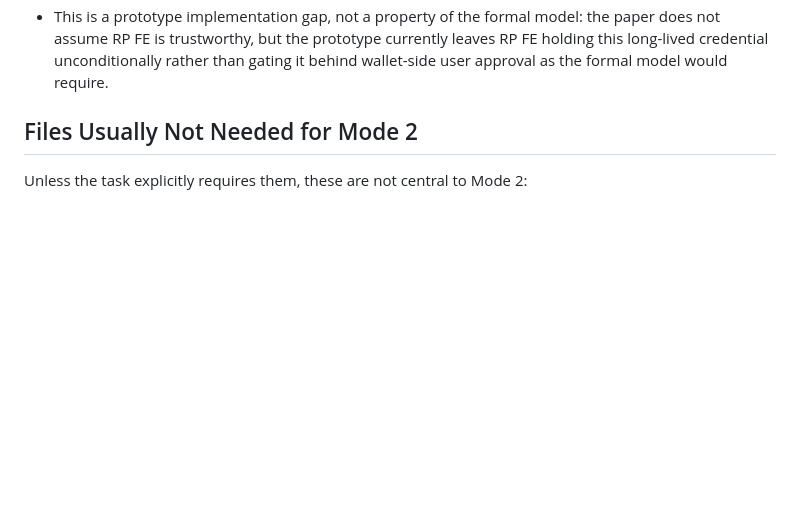
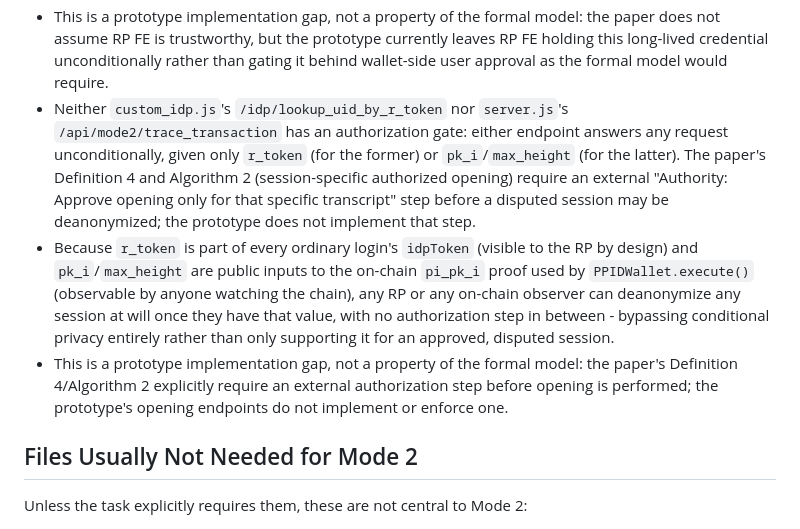
Before and after one commit to mhjung93/google-oidc-demo, a Markdown page: docs/MODE2_FLOW.md, the part around the change. Rendered like a GitHub page; blank space fills up the shorter version.

Commit message:
docs(mode2): record missing authorized-opening gate as a known prototype gap
Neither custom_idp.js's /idp/lookup_uid_by_r_token nor server.js's
/api/mode2/trace_transaction has any authorization check - both answer
any request unconditionally given only r_token or pk_i/max_height. The
paper's Definition 4 and Algorithm 2 require an external "Authority:
Approve opening only for that specific transcript" step before a
disputed session may be deanonymized; the prototype does not implement
it.

r_token is part of every ordinary login's idpToken (visible to the RP
by design), and pk_i/max_height are public inputs to the on-chain
pi_pk_i proof used by PPIDWallet.execute() (observable by anyone
watching the chain) - so any RP or on-chain observer can deanonymize
any session at will with no authorization step, rather than opening
being limited to an approved, disputed session as the formal model
requires. No code changes; documented per user decision to leave this
as a known demo limitation.

```diff
--- a/docs/MODE2_FLOW.md
+++ b/docs/MODE2_FLOW.md
@@ -465,6 +465,9 @@ These are implementation details that are useful for understanding the current p
 - `wallet_agent.js`'s `X-Wallet-Agent-Token` is long-lived (persisted in `wallet_state.json`, survives restarts) and is handed to RP FE (`client.js`) via `GET /api/mode2/wallet_agent_token`; any JS running in the RP origin (an XSS payload, a malicious RP, or a compromised RP-side dependency) can obtain and reuse it to drive `wallet_agent.js`'s sensitive endpoints (`/generateStep8Proofs`, `/submitTransaction`).
 - Shortening the token's lifetime or binding it to a session/request nonce would not close this: RP FE is also what obtains those fresher values in the first place, so a malicious RP FE can mint its own valid-looking session state the same way the legitimate flow does. Closing it for real would require a wallet-side user-approval gate independent of what RP FE claims, which the prototype does not implement.
 - This is a prototype implementation gap, not a property of the formal model: the paper does not assume RP FE is trustworthy, but the prototype currently leaves RP FE holding this long-lived credential unconditionally rather than gating it behind wallet-side user approval as the formal model would require.
+- Neither `custom_idp.js`'s `/idp/lookup_uid_by_r_token` nor `server.js`'s `/api/mode2/trace_transaction` has an authorization gate: either endpoint answers any request unconditionally, given only `r_token` (for the former) or `pk_i`/`max_height` (for the latter). The paper's Definition 4 and Algorithm 2 (session-specific authorized opening) require an external "Authority: Approve opening only for that specific transcript" step before a disputed session may be deanonymized; the prototype does not implement that step.
+- Because `r_token` is part of every ordinary login's `idpToken` (visible to the RP by design) and `pk_i`/`max_height` are public inputs to the on-chain `pi_pk_i` proof used by `PPIDWallet.execute()` (observable by anyone watching the chain), any RP or any on-chain observer can deanonymize any session at will once they have that value, with no authorization step in between - bypassing conditional privacy entirely rather than only supporting it for an approved, disputed session.
+- This is a prototype implementation gap, not a property of the formal model: the paper's Definition 4/Algorithm 2 explicitly require an external authorization step before opening is performed; the prototype's opening endpoints do not implement or enforce one.
 
 ## Files Usually Not Needed for Mode 2
 
```
